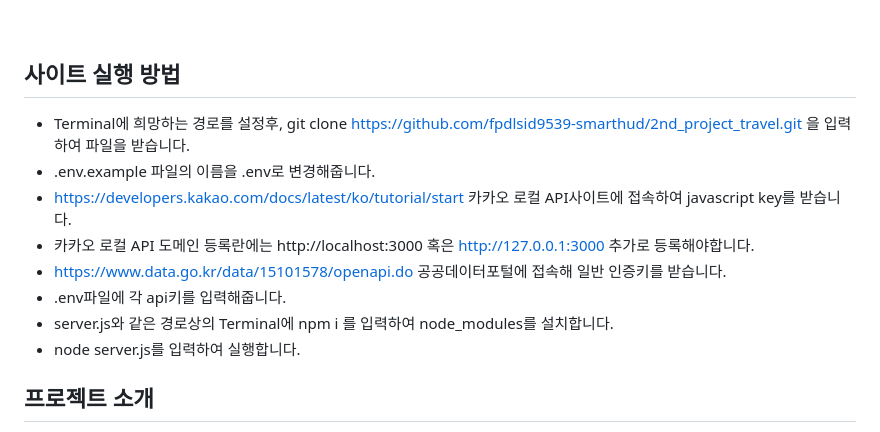
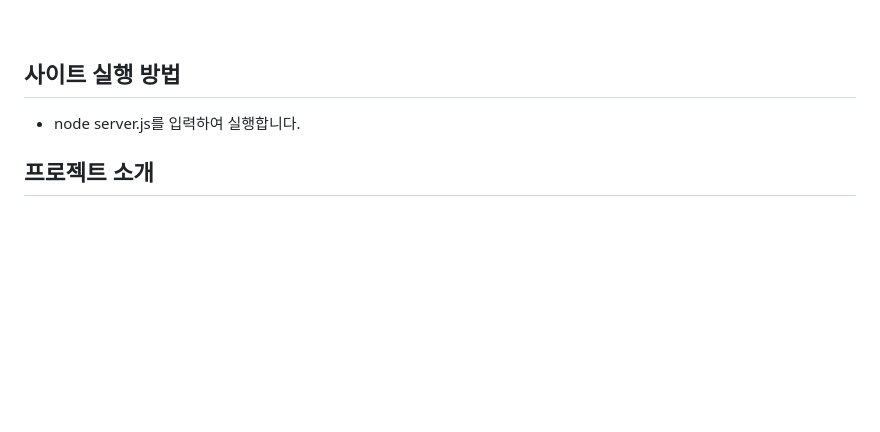
Before and after one commit to fpdlsid9539-smarthud/2nd_project_travel, a Markdown page: README.md, the part around the change. Rendered like a GitHub page; blank space fills up the shorter version.

```diff
--- a/README.md
+++ b/README.md
@@ -4,13 +4,6 @@
 
 ## 사이트 실행 방법
 
-- Terminal에 희망하는 경로를 설정후, git clone https://github.com/fpdlsid9539-smarthud/2nd_project_travel.git 을 입력하여 파일을 받습니다.
-- .env.example 파일의 이름을 .env로 변경해줍니다.
-- https://developers.kakao.com/docs/latest/ko/tutorial/start 카카오 로컬 API사이트에 접속하여 javascript key를 받습니다.
-- 카카오 로컬 API 도메인 등록란에는 http://localhost:3000 혹은 http://127.0.0.1:3000 추가로 등록해야합니다.
-- https://www.data.go.kr/data/15101578/openapi.do 공공데이터포털에 접속해 일반 인증키를 받습니다.
-- .env파일에 각 api키를 입력해줍니다.
-- server.js와 같은 경로상의 Terminal에 npm i 를 입력하여 node_modules를 설치합니다.
 - node server.js를 입력하여 실행합니다.
 
 
```
